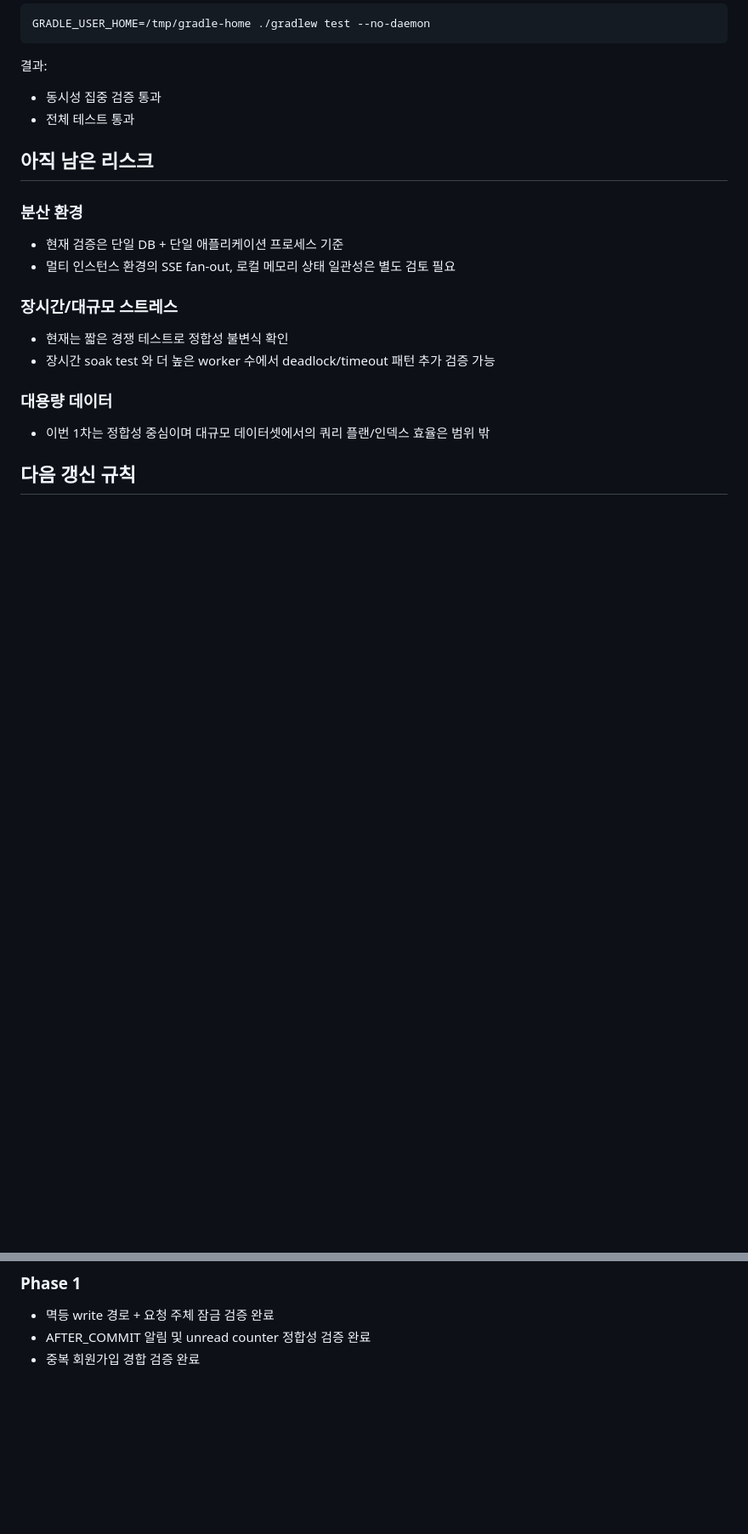
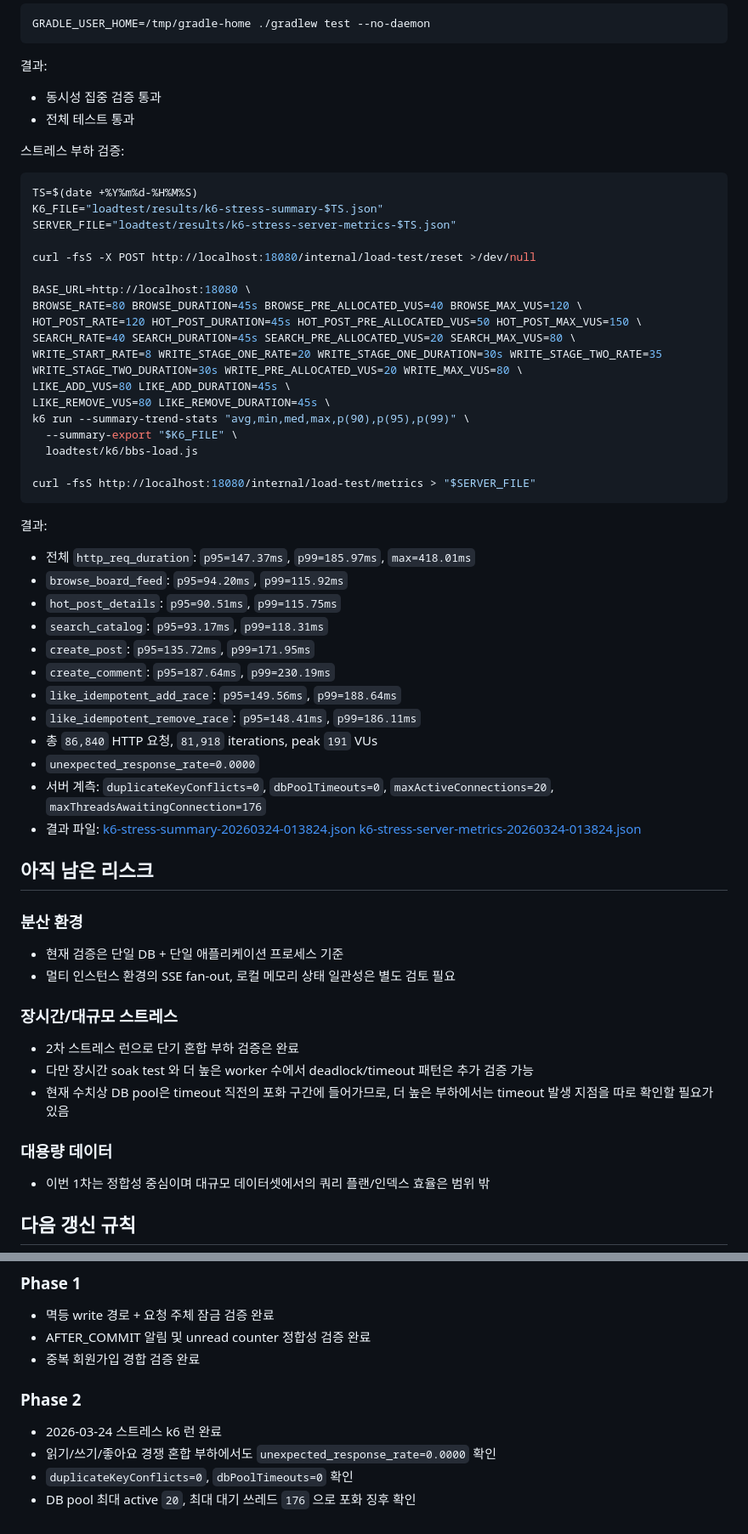
Before and after one commit to gim-yujin/effective-disco, a Markdown page: docs/concurrency-consistency.md, 2 parts joined by grey strips. Shown at 85% size. Rendered like a GitHub page; blank space fills up the shorter version.

Commit message:
Record stress load consistency results

````diff
--- a/docs/concurrency-consistency.md
+++ b/docs/concurrency-consistency.md
@@ -151,6 +189,46 @@ GRADLE_USER_HOME=/tmp/gradle-home ./gradlew test --no-daemon
 - 동시성 집중 검증 통과
 - 전체 테스트 통과
 
+스트레스 부하 검증:
+
+```bash
+TS=$(date +%Y%m%d-%H%M%S)
+K6_FILE="loadtest/results/k6-stress-summary-$TS.json"
+SERVER_FILE="loadtest/results/k6-stress-server-metrics-$TS.json"
+
+curl -fsS -X POST http://localhost:18080/internal/load-test/reset >/dev/null
+
+BASE_URL=http://localhost:18080 \
+BROWSE_RATE=80 BROWSE_DURATION=45s BROWSE_PRE_ALLOCATED_VUS=40 BROWSE_MAX_VUS=120 \
+HOT_POST_RATE=120 HOT_POST_DURATION=45s HOT_POST_PRE_ALLOCATED_VUS=50 HOT_POST_MAX_VUS=150 \
+SEARCH_RATE=40 SEARCH_DURATION=45s SEARCH_PRE_ALLOCATED_VUS=20 SEARCH_MAX_VUS=80 \
+WRITE_START_RATE=8 WRITE_STAGE_ONE_RATE=20 WRITE_STAGE_ONE_DURATION=30s WRITE_STAGE_TWO_RATE=35 WRITE_STAGE_TWO_DURATION=30s WRITE_PRE_ALLOCATED_VUS=20 WRITE_MAX_VUS=80 \
+LIKE_ADD_VUS=80 LIKE_ADD_DURATION=45s \
+LIKE_REMOVE_VUS=80 LIKE_REMOVE_DURATION=45s \
+k6 run --summary-trend-stats "avg,min,med,max,p(90),p(95),p(99)" \
+  --summary-export "$K6_FILE" \
+  loadtest/k6/bbs-load.js
+
+curl -fsS http://localhost:18080/internal/load-test/metrics > "$SERVER_FILE"
+```
+
+결과:
+
+- 전체 `http_req_duration`: `p95=147.37ms`, `p99=185.97ms`, `max=418.01ms`
+- `browse_board_feed`: `p95=94.20ms`, `p99=115.92ms`
+- `hot_post_details`: `p95=90.51ms`, `p99=115.75ms`
+- `search_catalog`: `p95=93.17ms`, `p99=118.31ms`
+- `create_post`: `p95=135.72ms`, `p99=171.95ms`
+- `create_comment`: `p95=187.64ms`, `p99=230.19ms`
+- `like_idempotent_add_race`: `p95=149.56ms`, `p99=188.64ms`
+- `like_idempotent_remove_race`: `p95=148.41ms`, `p99=186.11ms`
+- 총 `86,840` HTTP 요청, `81,918` iterations, peak `191` VUs
+- `unexpected_response_rate=0.0000`
+- 서버 계측: `duplicateKeyConflicts=0`, `dbPoolTimeouts=0`, `maxActiveConnections=20`, `maxThreadsAwaitingConnection=176`
+- 결과 파일:
+  [k6-stress-summary-20260324-013824.json](/home/admin0/effective-disco/loadtest/results/k6-stress-summary-20260324-013824.json)
+  [k6-stress-server-metrics-20260324-013824.json](/home/admin0/effective-disco/loadtest/results/k6-stress-server-metrics-20260324-013824.json)
+
 ## 아직 남은 리스크
 
 ### 분산 환경
@@ -160,8 +238,9 @@ GRADLE_USER_HOME=/tmp/gradle-home ./gradlew test --no-daemon
 
 ### 장시간/대규모 스트레스
 
-- 현재는 짧은 경쟁 테스트로 정합성 불변식 확인
-- 장시간 soak test 와 더 높은 worker 수에서 deadlock/timeout 패턴 추가 검증 가능
+- 2차 스트레스 런으로 단기 혼합 부하 검증은 완료
+- 다만 장시간 soak test 와 더 높은 worker 수에서 deadlock/timeout 패턴은 추가 검증 가능
+- 현재 수치상 DB pool은 timeout 직전의 포화 구간에 들어가므로, 더 높은 부하에서는 timeout 발생 지점을 따로 확인할 필요가 있음
 
 ### 대용량 데이터
 
@@ -184,3 +263,10 @@ GRADLE_USER_HOME=/tmp/gradle-home ./gradlew test --no-daemon
 - 멱등 write 경로 + 요청 주체 잠금 검증 완료
 - AFTER_COMMIT 알림 및 unread counter 정합성 검증 완료
 - 중복 회원가입 경합 검증 완료
+
+### Phase 2
+
+- 2026-03-24 스트레스 k6 런 완료
+- 읽기/쓰기/좋아요 경쟁 혼합 부하에서도 `unexpected_response_rate=0.0000` 확인
+- `duplicateKeyConflicts=0`, `dbPoolTimeouts=0` 확인
+- DB pool 최대 active `20`, 최대 대기 쓰레드 `176` 으로 포화 징후 확인
````
Also changed, not shown: other parts of docs/concurrency-consistency.md (+38 -0 lines).
